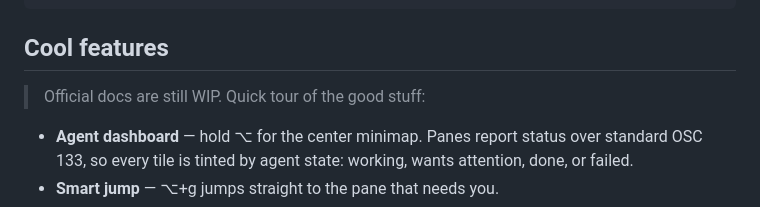
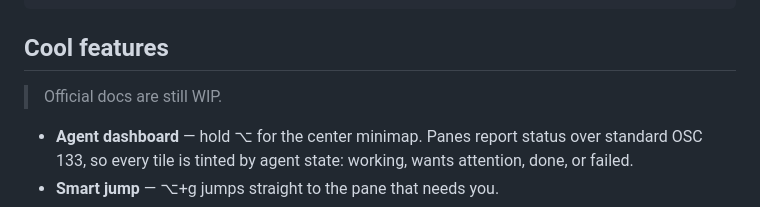
Before and after one commit to hongnoul/gwae, a Markdown page: README.md, the part around the change. Rendered like a GitHub page.

Commit message:
Trim Cool features intro

```diff
--- a/README.md
+++ b/README.md
@@ -38,7 +38,7 @@ brew install hongnoul/tap/gwae
 
 ## Cool features
 
-> Official docs are still WIP. Quick tour of the good stuff:
+> Official docs are still WIP.
 
 - **Agent dashboard** — hold ⌥ for the center minimap. Panes report status over standard OSC 133, so every tile is tinted by agent state: working, wants attention, done, or failed.
 - **Smart jump** — ⌥+g jumps straight to the pane that needs you.
```
